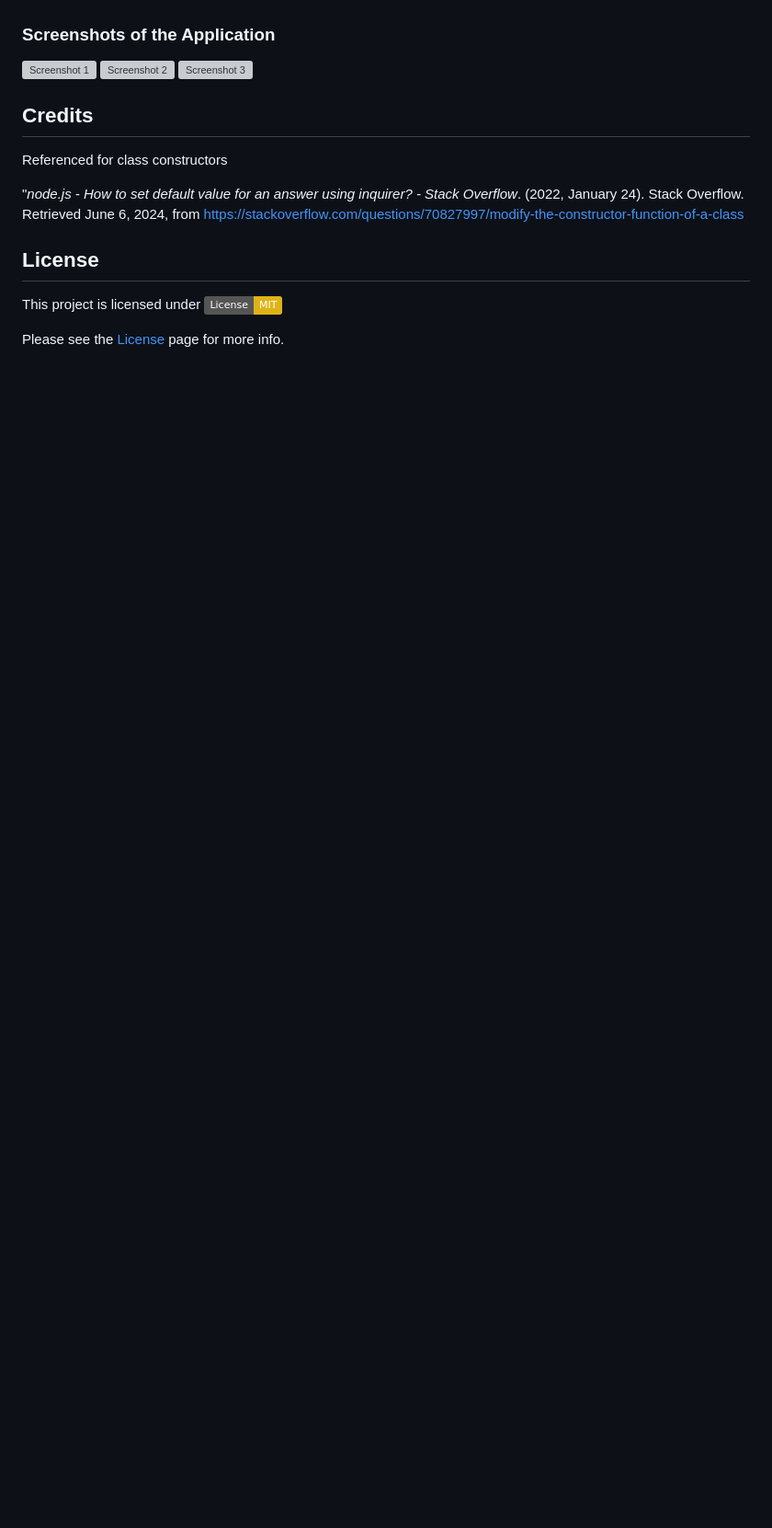
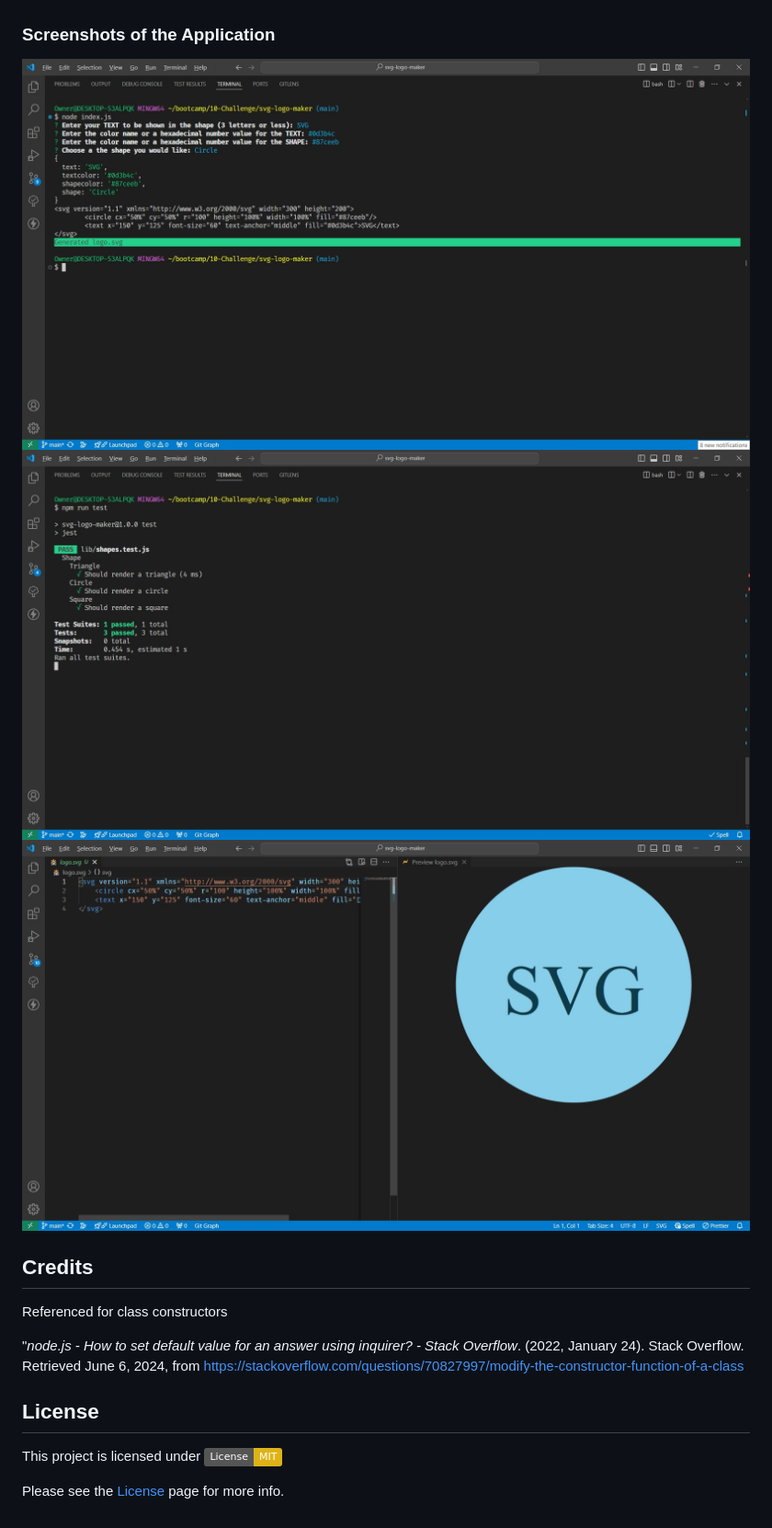
Before and after one commit to EXCervantes/svg-logo-maker, a Markdown page: README.md, the part around the change printed below. Shown: that part at 92% size. GitHub-like rendering; badges without logos; blank space fills up the shorter version; grey boxes are pictures that could not be loaded.

```diff
--- a/README.md
+++ b/README.md
@@ -30,9 +38,9 @@ Here is a [link]() TODO: to a video demonstrating how this application works.
 
 ### Screenshots of the Application
 
-![Screenshot 1](assets/images/SVGLogoMakerscreenshot1.jpg)
-![Screenshot 2](assets/images/SVGLogoMakerscreenshot2.jpg)
-![Screenshot 3](assets/images/SVGLogoMakerscreenshot3.jpg)
+![Screenshot 1](images/SVGLogoMakerscreenshot1.jpg)
+![Screenshot 2](images/SVGLogoMakerscreenshot2.jpg)
+![Screenshot 3](images/SVGLogoMakerscreenshot3.jpg)
 
 ## Credits
 
```
Also changed, not shown: other parts of README.md (+12 -4 lines), images/demo-logo-svg.png (added).
